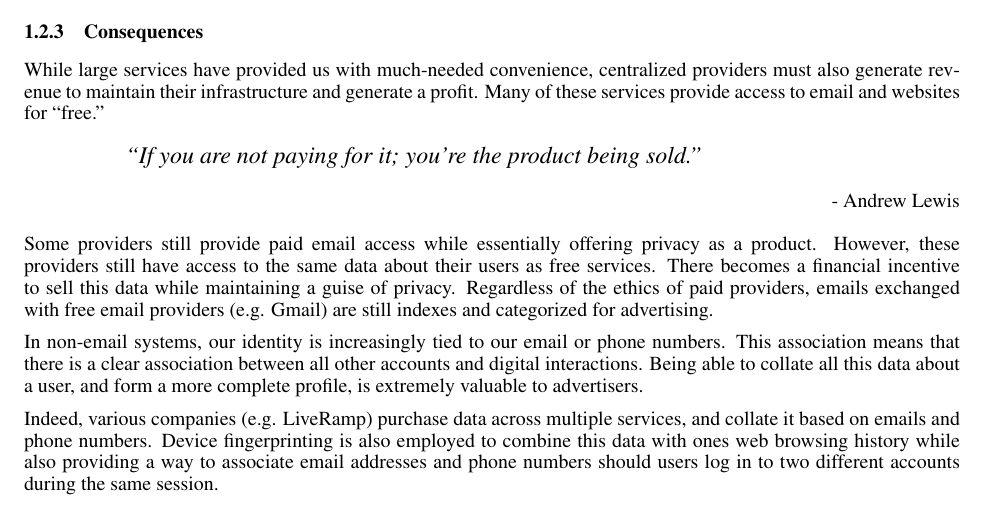
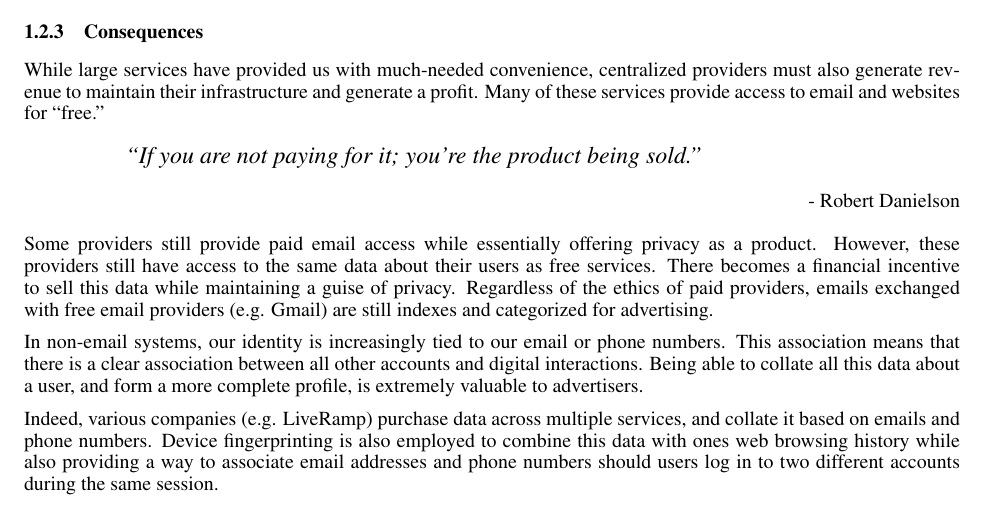
Before and after one commit to yzfun/specifications, a LaTeX paper (cashweb/whitepaper.tex): part of page 2 of 7, cut so that both start at the same text. Compiled offline with pdfLaTeX.

Commit message:
Fix author

```diff
--- a/cashweb/whitepaper.tex
+++ b/cashweb/whitepaper.tex
@@ -73,7 +73,7 @@ If an account starts producing too much unwanted content on these systems, the a
 
 While large services have provided us with much-needed convenience, centralized providers must also generate revenue to maintain their infrastructure and generate a profit. Many of these services provide access to email and websites for ``free.''
 
-\chapquote{\large ``If you are not paying for it; you're the product being sold.''}{Andrew Lewis}
+\chapquote{\large ``If you are not paying for it; you're the product being sold.''}{Robert Danielson}
 
 Some providers still provide paid email access while essentially offering privacy as a product. However, these providers still have access to the same data about their users as free services. There becomes a financial incentive to sell this data while maintaining a guise of privacy. Regardless of the ethics of paid providers, emails exchanged with free email providers (e.g. Gmail) are still indexes and categorized for advertising.
 
```
